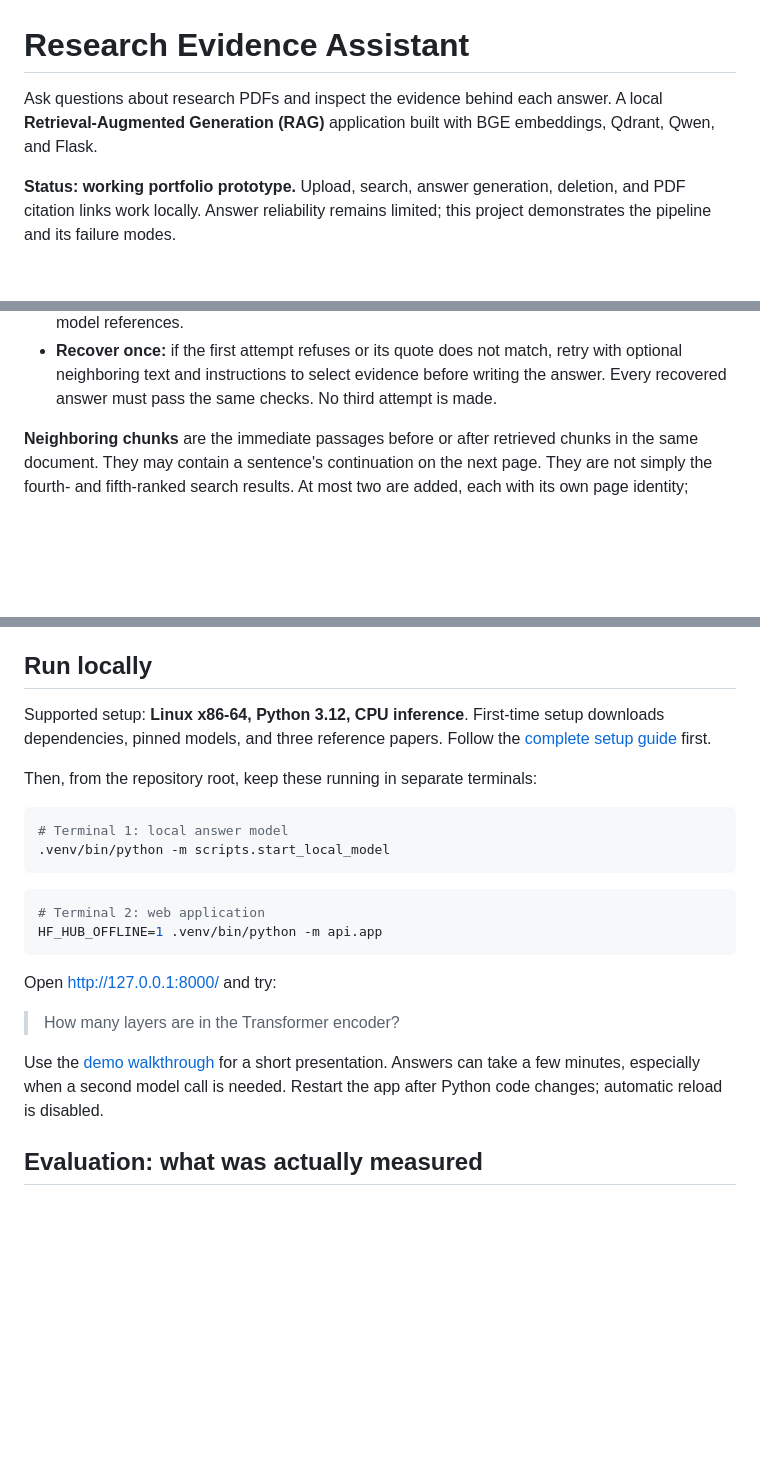
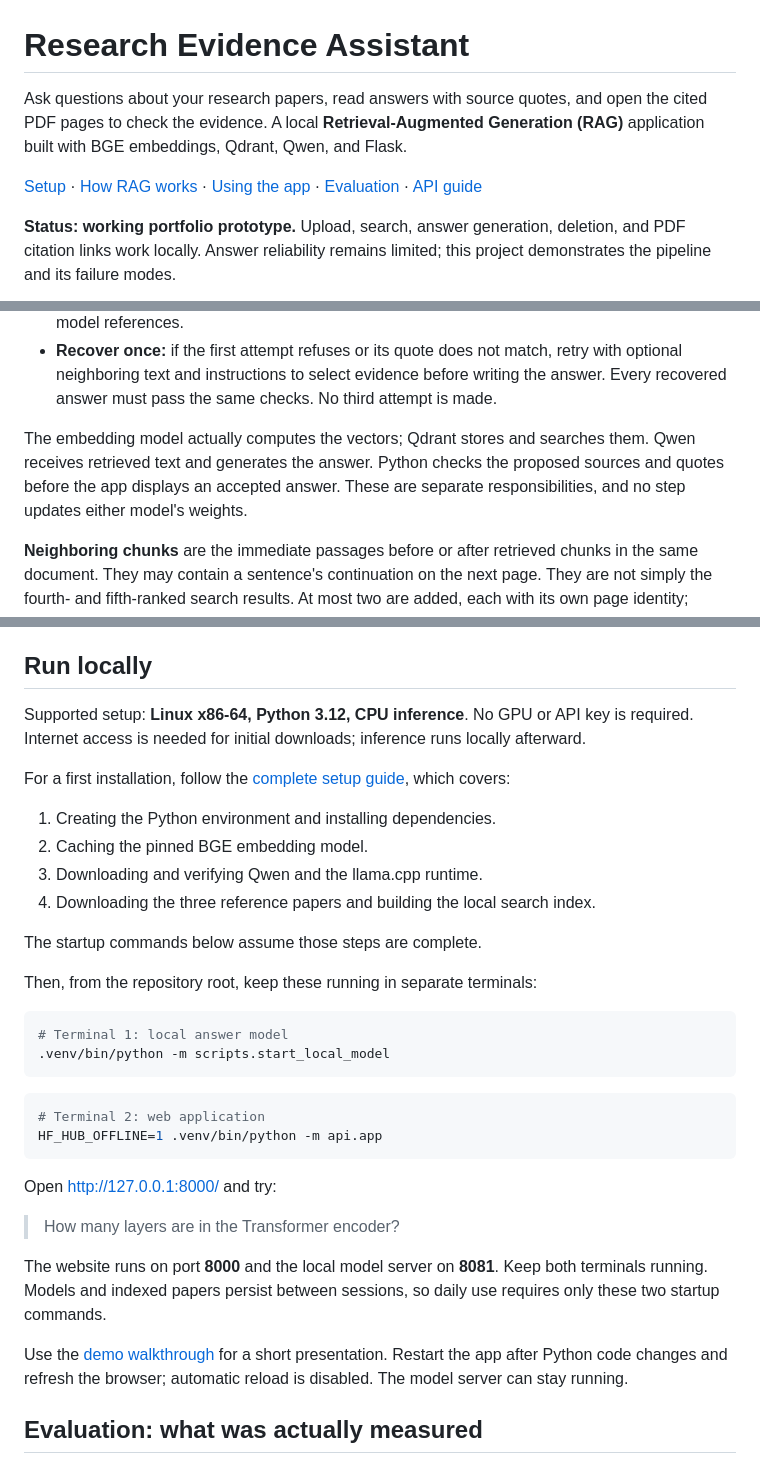
Before and after one commit to karanarunachalam-dev/PaperLens, a Markdown page: README.md, 3 parts joined by grey strips. GitHub-like rendering; blank space fills up the shorter version.

Commit message:
Clarify GitHub README usage and RAG pipeline

```diff
--- a/README.md
+++ b/README.md
@@ -1,6 +1,8 @@
 # Research Evidence Assistant
 
-Ask questions about research PDFs and inspect the evidence behind each answer. A local **Retrieval-Augmented Generation (RAG)** application built with BGE embeddings, Qdrant, Qwen, and Flask.
+Ask questions about your research papers, read answers with source quotes, and open the cited PDF pages to check the evidence. A local **Retrieval-Augmented Generation (RAG)** application built with BGE embeddings, Qdrant, Qwen, and Flask.
+
+[Setup](docs/setup.md) · [How RAG works](#understand-the-rag-pipeline) · [Using the app](#using-the-app) · [Evaluation](#evaluation-what-was-actually-measured) · [API guide](docs/backend-api.md)
 
 **Status: working portfolio prototype.** Upload, search, answer generation, deletion, and PDF citation links work locally. Answer reliability remains limited; this project demonstrates the pipeline and its failure modes.
 
@@ -60,6 +79,8 @@ flowchart TD
 - **Generate:** send the question and labeled passages (`S1`, `S2`, etc.) to Qwen. Qwen proposes an explanation, a supporting quote, and the passage ID.
 - **Validate:** Python checks output structure, source IDs, quote provenance, and written numerals against the quoted evidence. Filenames and pages come from stored metadata, not invented model references.
 - **Recover once:** if the first attempt refuses or its quote does not match, retry with optional neighboring text and instructions to select evidence before writing the answer. Every recovered answer must pass the same checks. No third attempt is made.
+
+The embedding model actually computes the vectors; Qdrant stores and searches them. Qwen receives retrieved text and generates the answer. Python checks the proposed sources and quotes before the app displays an accepted answer. These are separate responsibilities, and no step updates either model's weights.
 
 **Neighboring chunks** are the immediate passages before or after retrieved chunks in the same document. They may contain a sentence's continuation on the next page. They are not simply the fourth- and fifth-ranked search results. At most two are added, each with its own page identity; optional context is removed first if it exceeds the generator's context budget.
 
@@ -93,7 +114,16 @@ BGE and Qwen are both pretrained. BGE finds relevant text; Qwen writes the answe
 
 ## Run locally
 
-Supported setup: **Linux x86-64, Python 3.12, CPU inference**. First-time setup downloads dependencies, pinned models, and three reference papers. Follow the [complete setup guide](docs/setup.md) first.
+Supported setup: **Linux x86-64, Python 3.12, CPU inference**. No GPU or API key is required. Internet access is needed for initial downloads; inference runs locally afterward.
+
+For a first installation, follow the [complete setup guide](docs/setup.md), which covers:
+
+1. Creating the Python environment and installing dependencies.
+2. Caching the pinned BGE embedding model.
+3. Downloading and verifying Qwen and the llama.cpp runtime.
+4. Downloading the three reference papers and building the local search index.
+
+The startup commands below assume those steps are complete.
 
 Then, from the repository root, keep these running in separate terminals:
 
@@ -111,7 +141,9 @@ Open [http://127.0.0.1:8000/](http://127.0.0.1:8000/) and try:
 
 > How many layers are in the Transformer encoder?
 
-Use the [demo walkthrough](docs/demo.md) for a short presentation. Answers can take a few minutes, especially when a second model call is needed. Restart the app after Python code changes; automatic reload is disabled.
+The website runs on port **8000** and the local model server on **8081**. Keep both terminals running. Models and indexed papers persist between sessions, so daily use requires only these two startup commands.
+
+Use the [demo walkthrough](docs/demo.md) for a short presentation. Restart the app after Python code changes and refresh the browser; automatic reload is disabled. The model server can stay running.
 
 ## Evaluation: what was actually measured
 
```
Also changed, not shown: other parts of README.md (+20 -1 lines).
